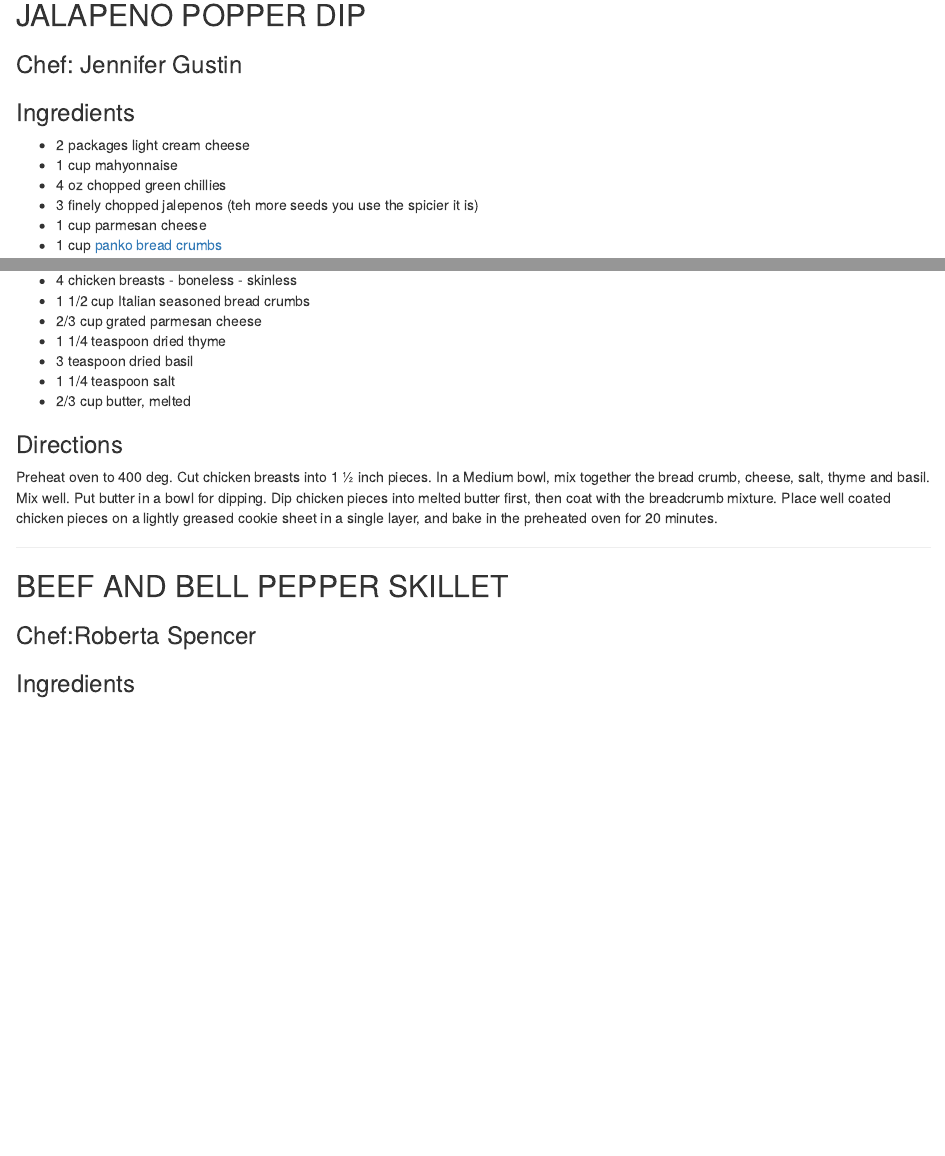
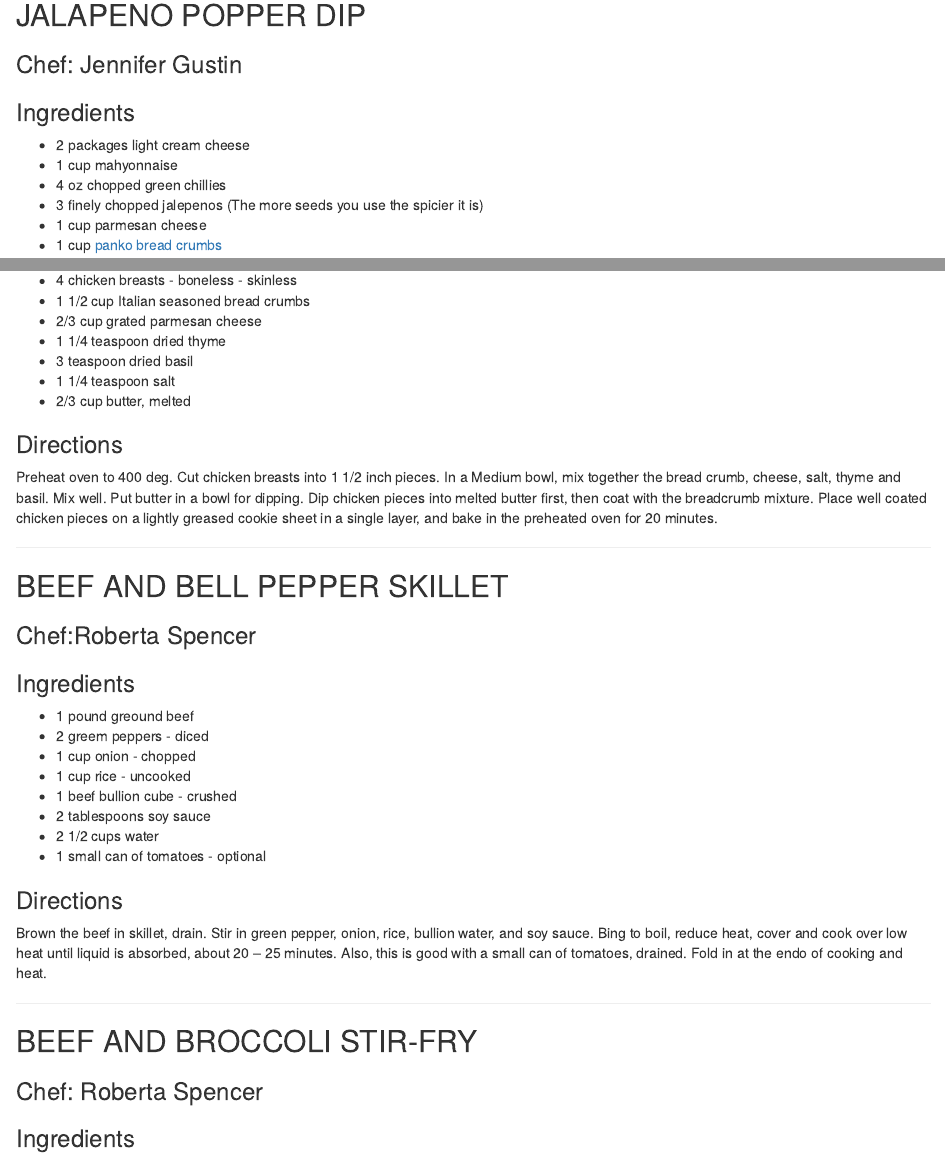
Before and after one commit to hiltonfinancialcorp/hiltonfinancialcorp.github.io, an R Markdown document (01-appetizers_beverages.Rmd): the page in a window 1100 px wide, from 4320 px down, and a second part further down, joined at a grey line. Rendered offline with R 4.5, knitr and Pandoc, with nearby package versions; drawn as R Markdown's standard HTML page in place of the format the file asks for.

Commit message:
Update 01-appetizers_beverages.Rmd

```diff
--- a/01-appetizers_beverages.Rmd
+++ b/01-appetizers_beverages.Rmd
@@ -216,7 +216,7 @@ Label. Store in cool, dry place. Use within 6 months. Makes about 17 cups of hot
 - 2 packages light cream cheese
 - 1 cup mahyonnaise
 - 4 oz chopped green chillies
-- 3 finely chopped jalepenos (teh more seeds you use the spicier it is)
+- 3 finely chopped jalepenos (The more seeds you use the spicier it is)
 - 1 cup parmesan cheese
 - 1 cup [panko bread crumbs](https://en.wikipedia.org/wiki/Bread_crumbs#Panko)
 
@@ -998,7 +998,7 @@ on low until rice and chicken are done. You can add extra liquid if it needs mor
 - 2/3 cup butter, melted
 
 ### Directions {-}
-Preheat oven to 400 deg. Cut chicken breasts into 1 ½ inch pieces. In a
+Preheat oven to 400 deg. Cut chicken breasts into 1 1/2 inch pieces. In a
 Medium bowl, mix together the bread crumb, cheese, salt, thyme and basil.
 Mix well. Put butter in a bowl for dipping. Dip chicken pieces into melted
 butter first, then coat with the breadcrumb mixture. Place well coated chicken
@@ -1010,6 +1010,28 @@ the preheated oven for 20 minutes.
 ## BEEF AND BELL PEPPER SKILLET {-}
 
 ### Chef:Roberta Spencer {-}
+
+### Ingredients {-}
+- 1 pound greound beef
+- 2 greem peppers - diced
+- 1 cup onion - chopped
+- 1 cup rice - uncooked
+- 1 beef bullion cube - crushed
+- 2 tablespoons soy sauce
+- 2 1/2 cups water
+- 1 small can of tomatoes - optional
+
+### Directions {-}
+Brown the beef in skillet, drain. Stir in green pepper, onion, rice, bullion water,
+and soy sauce. Bing to boil, reduce heat, cover and cook over low heat until
+liquid is absorbed, about 20 – 25 minutes. Also, this is good with a small can of
+tomatoes, drained. Fold in at the endo of cooking and heat.
+
+---
+
+## BEEF AND BROCCOLI STIR-FRY {-}
+
+### Chef: Roberta Spencer {-}
 
 ### Ingredients {-}
 - 2 T
```
Also changed, not shown: 01-appetizers_beverages.Rmd (4 more changed lines).
